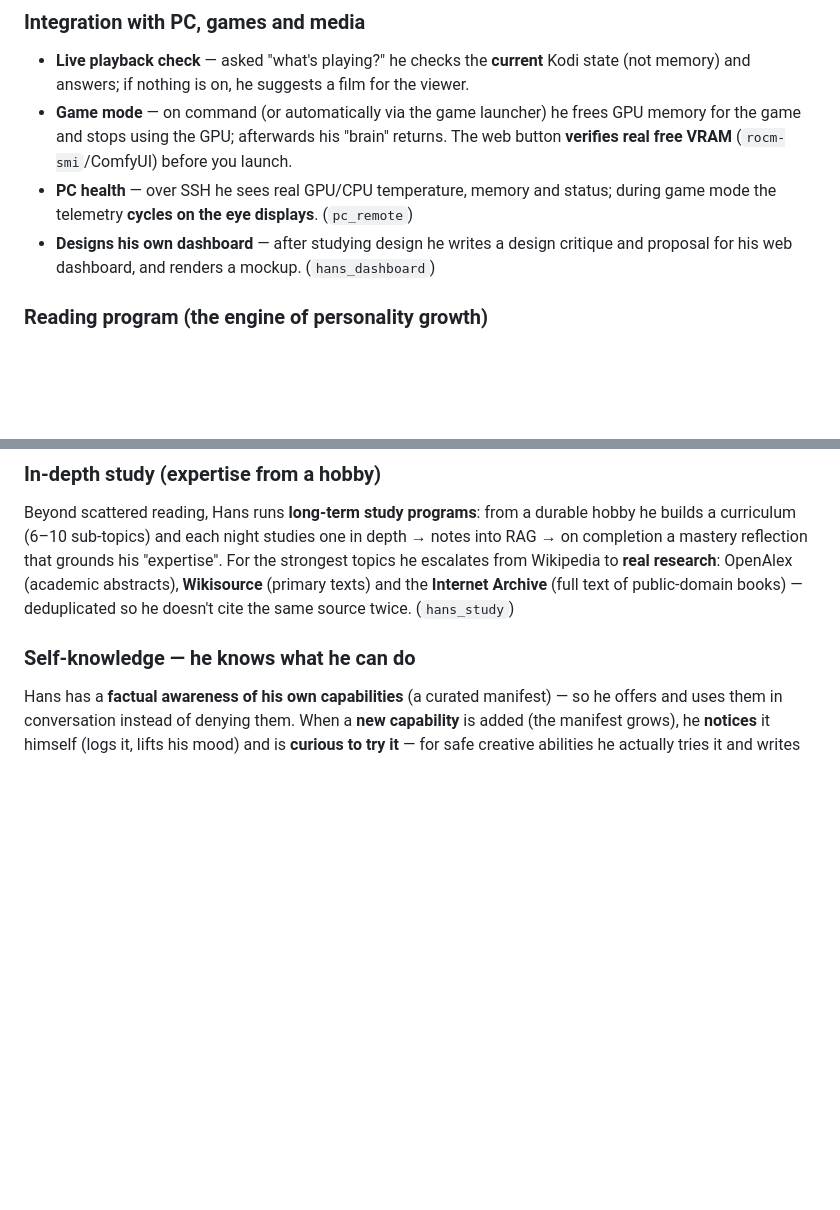
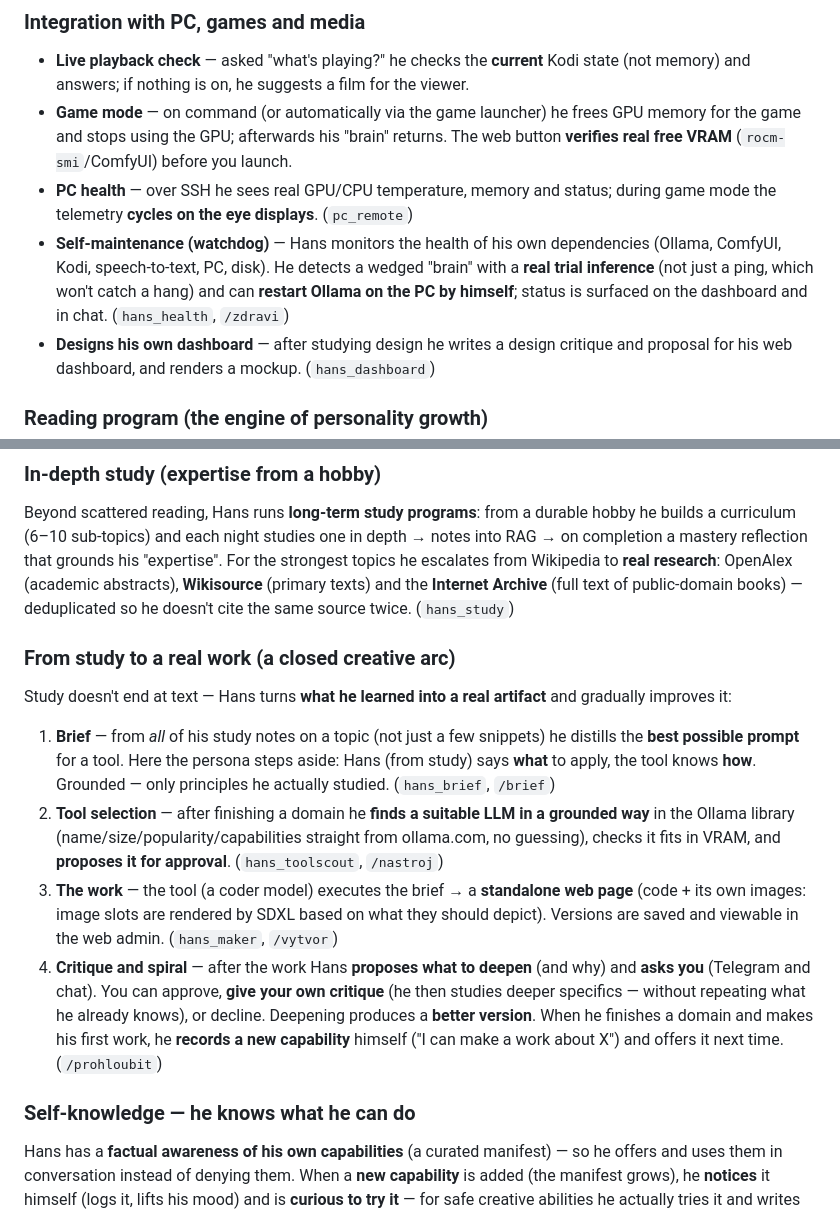
Before and after one commit to olousolous-jpg/hans, a Markdown page: README.en.md, 2 parts joined by grey strips. Drawn GitHub-style; blank space fills up the shorter version.

```diff
--- a/README.en.md
+++ b/README.en.md
@@ -164,6 +164,11 @@ reading list — extending it (e.g. smart lights) is one more adapter. (`hans_ag
   web button **verifies real free VRAM** (`rocm-smi`/ComfyUI) before you launch.
 - **PC health** — over SSH he sees real GPU/CPU temperature, memory and status;
   during game mode the telemetry **cycles on the eye displays**. (`pc_remote`)
+- **Self-maintenance (watchdog)** — Hans monitors the health of his own
+  dependencies (Ollama, ComfyUI, Kodi, speech-to-text, PC, disk). He detects a
+  wedged "brain" with a **real trial inference** (not just a ping, which won't
+  catch a hang) and can **restart Ollama on the PC by himself**; status is
+  surfaced on the dashboard and in chat. (`hans_health`, `/zdravi`)
 - **Designs his own dashboard** — after studying design he writes a design critique
   and proposal for his web dashboard, and renders a mockup. (`hans_dashboard`)
 
@@ -183,6 +188,28 @@ For the strongest topics he escalates from Wikipedia to **real research**: OpenA
 (academic abstracts), **Wikisource** (primary texts) and the **Internet Archive**
 (full text of public-domain books) — deduplicated so he doesn't cite the same
 source twice. (`hans_study`)
+
+### From study to a real work (a closed creative arc)
+Study doesn't end at text — Hans turns **what he learned into a real artifact**
+and gradually improves it:
+1. **Brief** — from *all* of his study notes on a topic (not just a few snippets)
+   he distills the **best possible prompt** for a tool. Here the persona steps
+   aside: Hans (from study) says **what** to apply, the tool knows **how**.
+   Grounded — only principles he actually studied. (`hans_brief`, `/brief`)
+2. **Tool selection** — after finishing a domain he **finds a suitable LLM in a
+   grounded way** in the Ollama library (name/size/popularity/capabilities straight
+   from ollama.com, no guessing), checks it fits in VRAM, and **proposes it for
+   approval**. (`hans_toolscout`, `/nastroj`)
+3. **The work** — the tool (a coder model) executes the brief → a **standalone web
+   page** (code + its own images: image slots are rendered by SDXL based on what
+   they should depict). Versions are saved and viewable in the web admin.
+   (`hans_maker`, `/vytvor`)
+4. **Critique and spiral** — after the work Hans **proposes what to deepen** (and
+   why) and **asks you** (Telegram and chat). You can approve, **give your own
+   critique** (he then studies deeper specifics — without repeating what he already
+   knows), or decline. Deepening produces a **better version**. When he finishes a
+   domain and makes his first work, he **records a new capability** himself ("I can
+   make a work about X") and offers it next time. (`/prohloubit`)
 
 ### Self-knowledge — he knows what he can do
 Hans has a **factual awareness of his own capabilities** (a curated manifest) — so
```
Also changed, not shown: README.md (+27 -0 lines).
